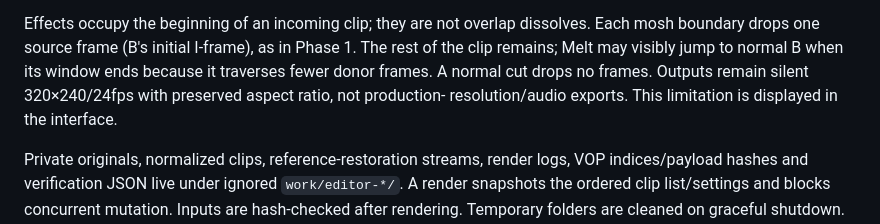
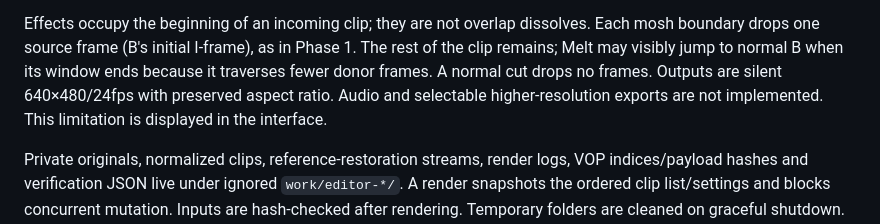
Before and after one commit to h333ndrik/h4moshlab, a Markdown page: EDITOR.md, the part around the change. Drawn GitHub-style.

```diff
--- a/EDITOR.md
+++ b/EDITOR.md
@@ -79,8 +79,8 @@ Effects occupy the beginning of an incoming clip; they are not overlap dissolves
 Each mosh boundary drops one source frame (B's initial I-frame), as in Phase 1.
 The rest of the clip remains; Melt may visibly jump to normal B when its window
 ends because it traverses fewer donor frames. A normal cut drops no frames.
-Outputs remain silent 320×240/24fps with preserved aspect ratio, not production-
-resolution/audio exports. This limitation is displayed in the interface.
+Outputs are silent 640×480/24fps with preserved aspect ratio. Audio and
+selectable higher-resolution exports are not implemented. This limitation is displayed in the interface.
 
 Private originals, normalized clips, reference-restoration streams, render logs,
 VOP indices/payload hashes and verification JSON live under ignored
```
Also changed, not shown: PHASE2.md (+3 -0 lines), README.md (+7 -4 lines), demo/editor/desktop.png, 8 other files.
